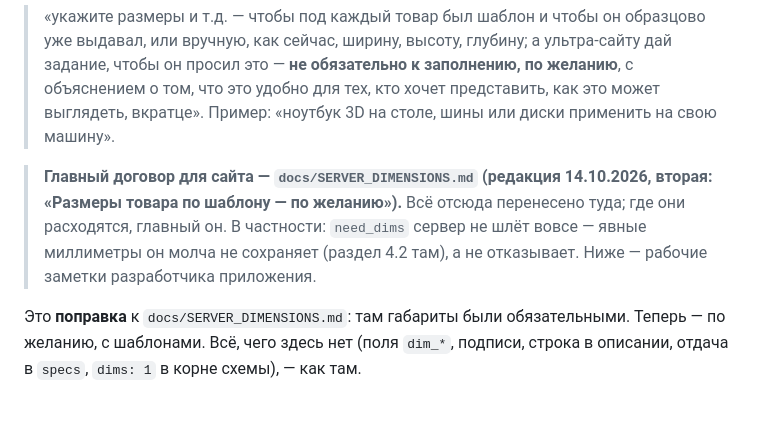
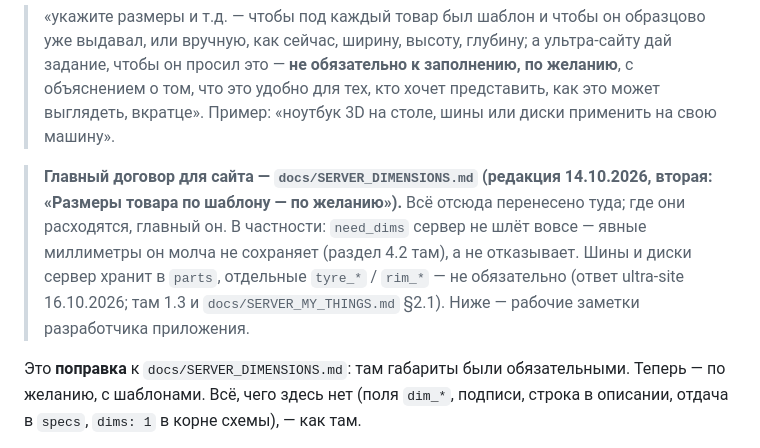
Before and after one commit to ultrakzstore-art/kliko-ios, a Markdown page: docs/SERVER_SIZE_TEMPLATES.md, the part around the change. Rendered like a GitHub page; blank space fills up the shorter version.

```diff
--- a/docs/SERVER_SIZE_TEMPLATES.md
+++ b/docs/SERVER_SIZE_TEMPLATES.md
@@ -9,8 +9,9 @@
 
 > **Главный договор для сайта — `docs/SERVER_DIMENSIONS.md` (редакция 14.10.2026, вторая: «Размеры товара по шаблону —
 > по желанию»).** Всё отсюда перенесено туда; где они расходятся, главный он. В частности: `need_dims` сервер не шлёт
-> вовсе — явные миллиметры он молча не сохраняет (раздел 4.2 там), а не отказывает. Ниже — рабочие заметки
-> разработчика приложения.
+> вовсе — явные миллиметры он молча не сохраняет (раздел 4.2 там), а не отказывает. Шины и диски сервер хранит в
+> `parts`, отдельные `tyre_*` / `rim_*` — не обязательно (ответ ultra-site 16.10.2026; там 1.3 и
+> `docs/SERVER_MY_THINGS.md` §2.1). Ниже — рабочие заметки разработчика приложения.
 
 Это **поправка** к `docs/SERVER_DIMENSIONS.md`: там габариты были обязательными. Теперь — по желанию, с шаблонами. Всё,
 чего здесь нет (поля `dim_*`, подписи, строка в описании, отдача в `specs`, `dims: 1` в корне схемы), — как там.
```
Also changed, not shown: docs/ROADMAP_MY_THINGS.md (+3 -0 lines), docs/SERVER_SIZES.md (+3 -0 lines).
